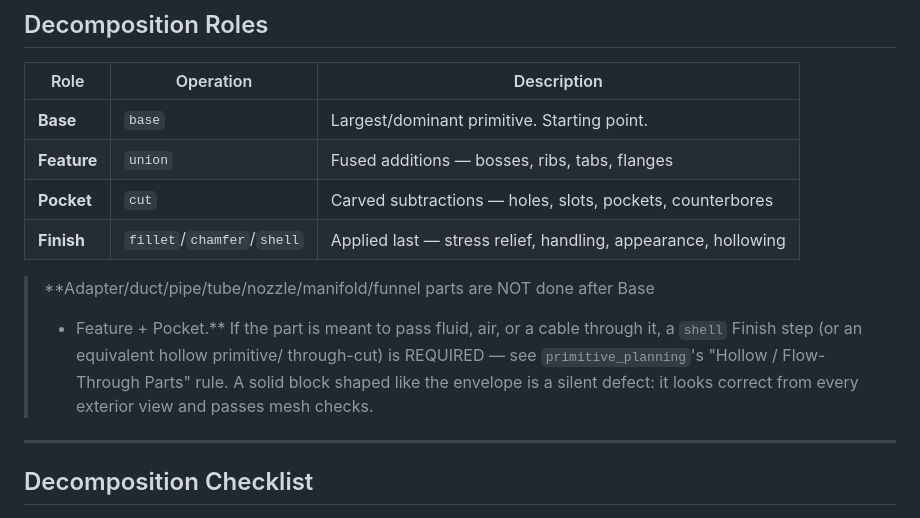
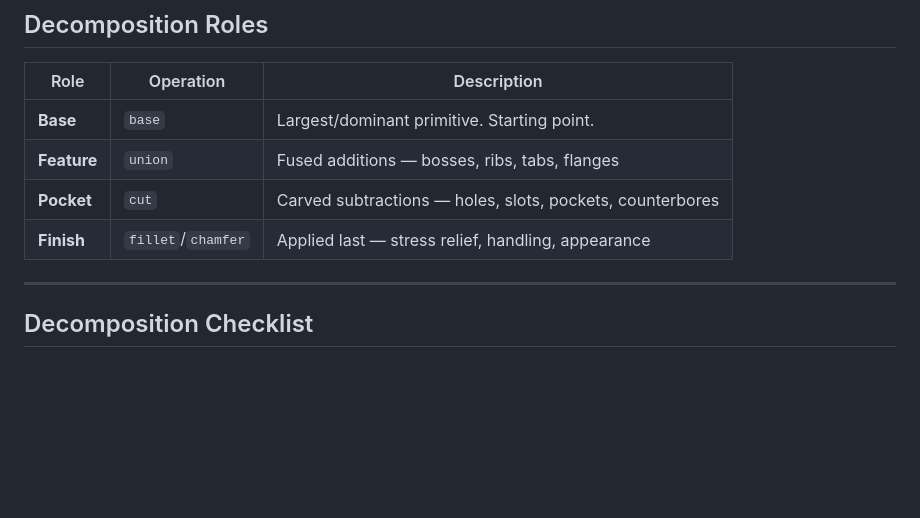
Before and after one commit to ysingh-grid/GAH-v2, a Markdown page: skills/part_decomposition.md, the part around the change. Drawn GitHub-style; blank space fills up the shorter version.

```diff
--- a/skills/part_decomposition.md
+++ b/skills/part_decomposition.md
@@ -36,14 +36,7 @@ Base Solid  (+addition solids)  (−subtraction solids)  [+finish features]
 | **Base** | `base` | Largest/dominant primitive. Starting point. |
 | **Feature** | `union` | Fused additions — bosses, ribs, tabs, flanges |
 | **Pocket** | `cut` | Carved subtractions — holes, slots, pockets, counterbores |
-| **Finish** | `fillet`/`chamfer`/`shell` | Applied last — stress relief, handling, appearance, hollowing |
-
-> **Adapter/duct/pipe/tube/nozzle/manifold/funnel parts are NOT done after Base
-> + Feature + Pocket.** If the part is meant to pass fluid, air, or a cable
-> through it, a `shell` Finish step (or an equivalent hollow primitive/
-> through-cut) is REQUIRED — see `primitive_planning`'s "Hollow / Flow-Through
-> Parts" rule. A solid block shaped like the envelope is a silent defect: it
-> looks correct from every exterior view and passes mesh checks.
+| **Finish** | `fillet`/`chamfer` | Applied last — stress relief, handling, appearance |
 
 ---
 
```
Also changed, not shown: skills/primitive_planning.md (+0 -28 lines).
